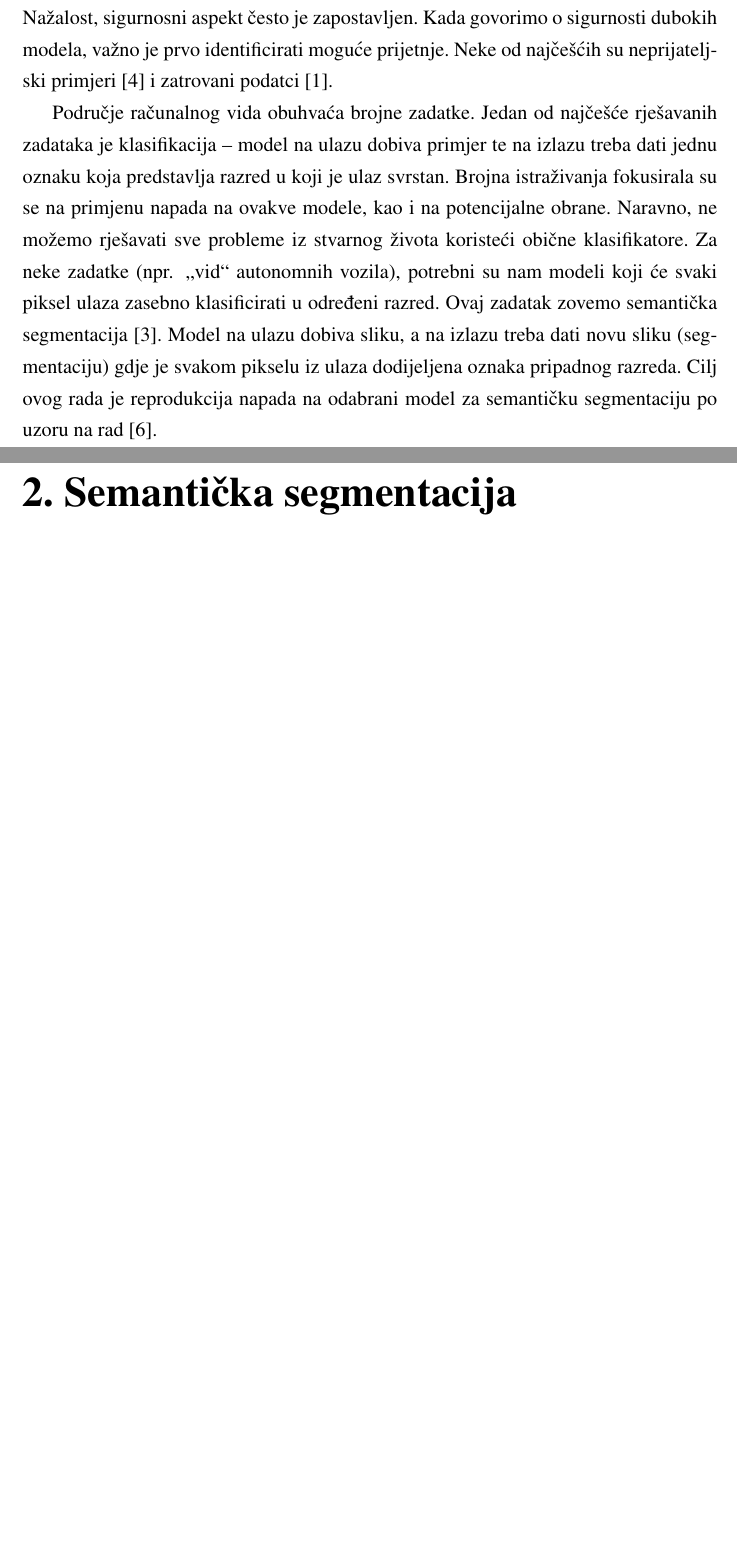
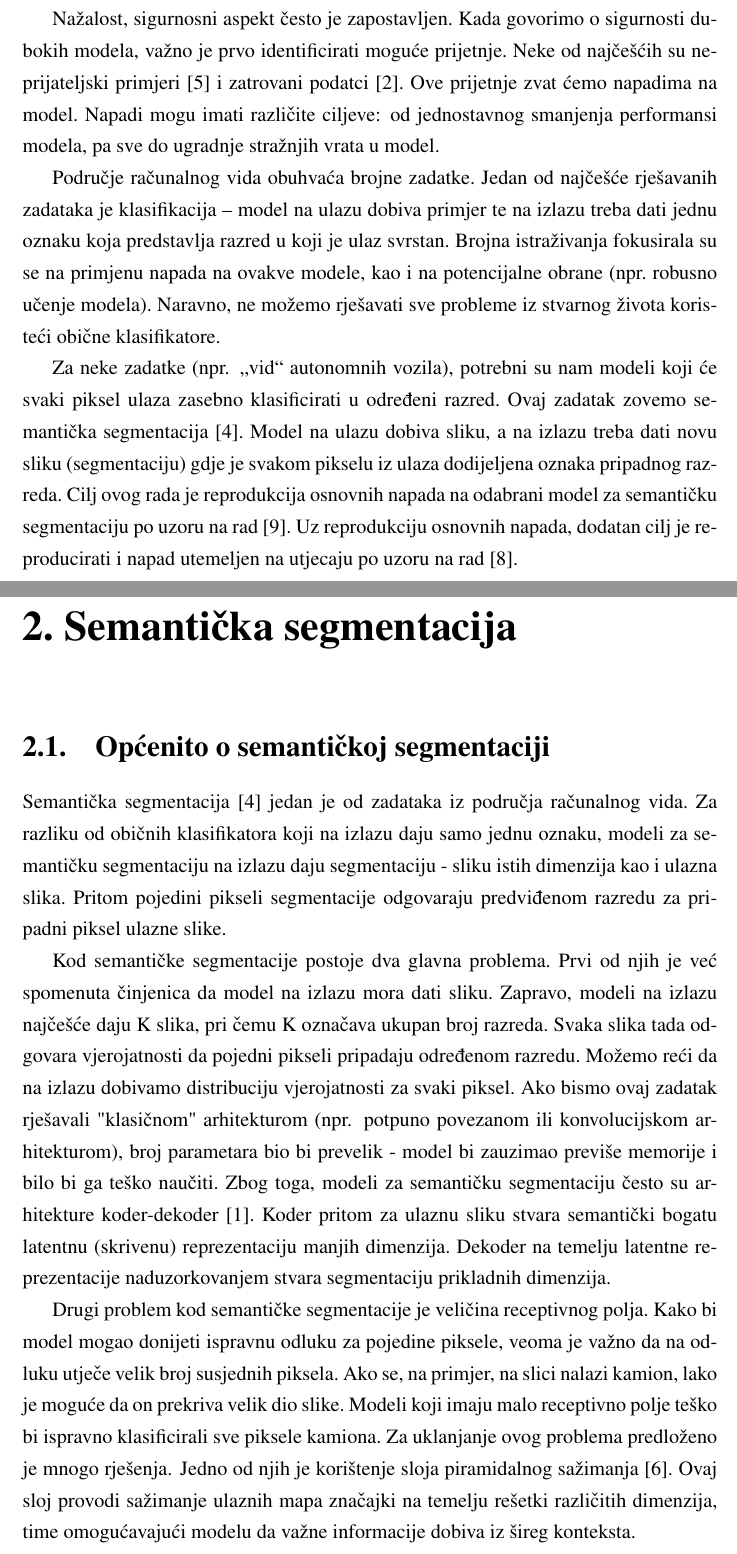
Before and after one commit to DomJamb/Seminar, a LaTeX thesis (Dokumentacija/seminar.tex): two parts of pages 3 and 4 of 11 before the commit and two parts of pages 3 and 4 of 13 after it, joined at a grey line, cut so that both start at the same text, the shorter picture padded with empty space. Compiled offline with pdfLaTeX.

Commit message:
uvod, općenito o sem segĆ

```diff
--- a/Dokumentacija/seminar.tex
+++ b/Dokumentacija/seminar.tex
@@ -18,16 +15,43 @@
 
 \chapter{Uvod}
 
-U današnje vrijeme, duboki modeli primjenjuju se u brojnim aspektima svakodnevnog života.\ Pritom se pažnja primarno posvećuje performansama i konzistentnosti modela.\
+U današnje vrijeme, duboki modeli primjenjuju se u brojnim aspektima svakodnevnog života.\
+Pritom se pažnja primarno posvećuje performansama i konzistentnosti modela - želimo naučiti modele koji će na temelju naučenoga dobro generalizirati (npr.\ ispravno predviđati oznake za neviđene podatke).\
+
 Nažalost, sigurnosni aspekt često je zapostavljen.\ Kada govorimo o sigurnosti dubokih modela, važno je prvo identificirati moguće prijetnje.\
 Neke od najčešćih su neprijateljski primjeri~\cite{goodfellow2014explaining} i zatrovani podatci~\cite{chen2017targeted}.\
+Ove prijetnje zvat ćemo napadima na model.\ Napadi mogu imati različite ciljeve: od jednostavnog smanjenja performansi modela, pa sve do ugradnje stražnjih vrata u model.\
 
 Područje računalnog vida obuhvaća brojne zadatke.\ Jedan od najčešće rješavanih zadataka je klasifikacija – model na ulazu dobiva primjer te na izlazu treba dati jednu oznaku koja predstavlja razred u koji je ulaz svrstan.\
-Brojna istraživanja fokusirala su se na primjenu napada na ovakve modele, kao i na potencijalne obrane.\ Naravno, ne možemo rješavati sve probleme iz stvarnog života koristeći obične klasifikatore.\
+Brojna istraživanja fokusirala su se na primjenu napada na ovakve modele, kao i na potencijalne obrane (npr.\ robusno učenje modela).\ Naravno, ne možemo rješavati sve probleme iz stvarnog života koristeći obične klasifikatore.\
+
 Za neke zadatke (npr. „vid“ autonomnih vozila), potrebni su nam modeli koji će svaki piksel ulaza zasebno klasificirati u određeni razred.\ Ovaj zadatak zovemo semantička segmentacija~\cite{garcia2017review}.\
-Model na ulazu dobiva sliku, a na izlazu treba dati novu sliku (segmentaciju) gdje je svakom pikselu iz ulaza dodijeljena oznaka pripadnog razreda.\ Cilj ovog rada je reprodukcija napada na odabrani model za semantičku segmentaciju po uzoru na rad~\cite{li2021hidden}.
+Model na ulazu dobiva sliku, a na izlazu treba dati novu sliku (segmentaciju) gdje je svakom pikselu iz ulaza dodijeljena oznaka pripadnog razreda.\
+Cilj ovog rada je reprodukcija osnovnih napada na odabrani model za semantičku segmentaciju po uzoru na rad~\cite{li2021hidden}.\
+Uz reprodukciju osnovnih napada, dodatan cilj je reproducirati i napad utemeljen na utjecaju po uzoru na rad~\cite{lan2023influencer}.\
 
 \chapter{Semantička segmentacija}
+
+\section{Općenito o semantičkoj segmentaciji}
+
+Semantička segmentacija~\cite{garcia2017review} jedan je od zadataka iz područja računalnog vida.\
+Za razliku od običnih klasifikatora koji na izlazu daju samo jednu oznaku, modeli za semantičku segmentaciju na izlazu daju segmentaciju - sliku istih dimenzija kao i ulazna slika.\
+Pritom pojedini pikseli segmentacije odgovaraju predviđenom razredu za pripadni piksel ulazne slike.\
+
+Kod semantičke segmentacije postoje dva glavna problema.\ Prvi od njih je već spomenuta činjenica da model na izlazu mora dati sliku.\
+Zapravo, modeli na izlazu najčešće daju K slika, pri čemu K označava ukupan broj razreda.\ Svaka slika tada odgovara vjerojatnosti da pojedni pikseli pripadaju određenom razredu.\
+Možemo reći da na izlazu dobivamo distribuciju vjerojatnosti za svaki piksel.\
+Ako bismo ovaj zadatak rješavali "klasičnom" arhitekturom (npr. potpuno povezanom ili konvolucijskom arhitekturom), broj parametara bio bi prevelik - model bi zauzimao previše memorije i bilo bi ga teško naučiti.\
+Zbog toga, modeli za semantičku segmentaciju često su arhitekture koder-dekoder~\cite{badrinarayanan2017segnet}.\
+Koder pritom za ulaznu sliku stvara semantički bogatu latentnu (skrivenu) reprezentaciju manjih dimenzija.\
+Dekoder na temelju latentne reprezentacije naduzorkovanjem stvara segmentaciju prikladnih dimenzija.\
+
+Drugi problem kod semantičke segmentacije je veličina receptivnog polja.\
+Kako bi model mogao donijeti ispravnu odluku za pojedine piksele, veoma je važno da na odluku utječe velik broj susjednih piksela.\
+Ako se, na primjer, na slici nalazi kamion, lako je moguće da on prekriva velik dio slike.\
+Modeli koji imaju malo receptivno polje teško bi ispravno klasificirali sve piksele kamiona.\
+Za uklanjanje ovog problema predloženo je mnogo rješenja. Jedno od njih je korištenje sloja piramidalnog sažimanja~\cite{he2015spatial}.\
+Ovaj sloj provodi sažimanje ulaznih mapa značajki na temelju rešetki različitih dimenzija, time omogućavajući modelu da važne informacije dobiva iz šireg konteksta.\
 
 \section{Arhitektura SwiftNet}
 
```
Also changed, not shown: Dokumentacija/literatura.bib (+29 -0 lines), Dokumentacija/seminar.pdf, Dokumentacija/seminar.tex (3 more changed lines).
